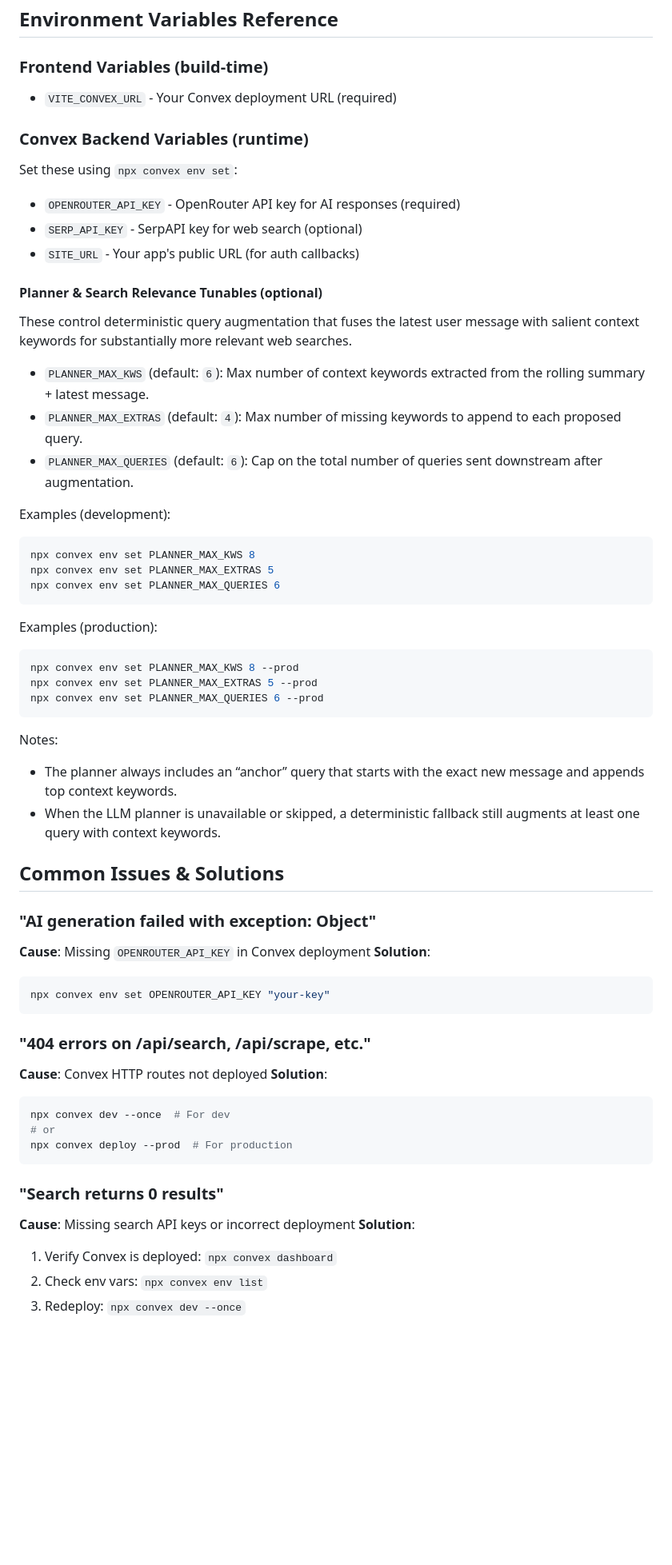
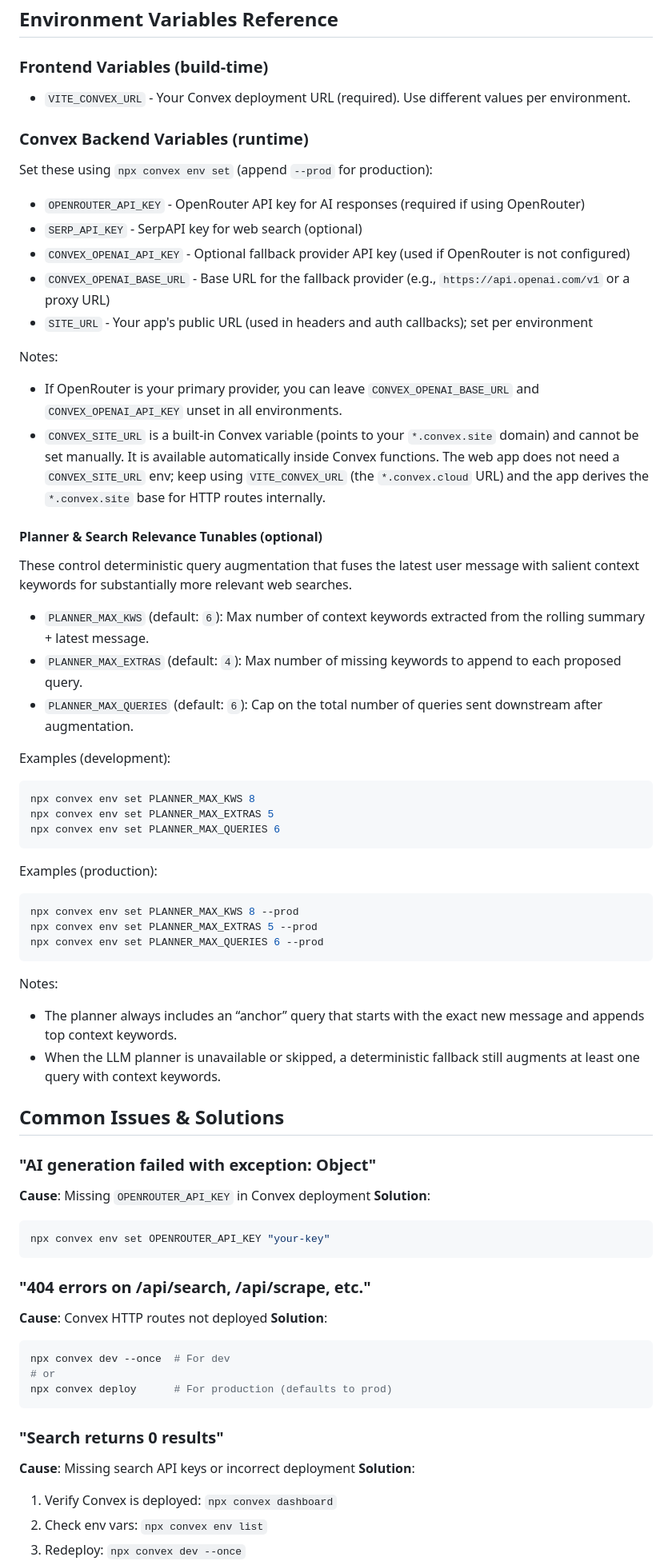
Before and after one commit to WilliamAGH/searchai, a Markdown page: README.md, the part around one of its changes. Shown at 80% size. Drawn GitHub-style; blank space fills up the shorter version.

````diff
--- a/README.md
+++ b/README.md
@@ -131,15 +182,26 @@ HTTP endpoints for unauthenticated users (served by Convex):
 ## Environment Variables Reference
 
 ### Frontend Variables (build-time)
-- `VITE_CONVEX_URL` - Your Convex deployment URL (required)
+
+- `VITE_CONVEX_URL` - Your Convex deployment URL (required). Use different values per environment.
 
 ### Convex Backend Variables (runtime)
-Set these using `npx convex env set`:
-- `OPENROUTER_API_KEY` - OpenRouter API key for AI responses (required)
+
+Set these using `npx convex env set` (append `--prod` for production):
+
+- `OPENROUTER_API_KEY` - OpenRouter API key for AI responses (required if using OpenRouter)
 - `SERP_API_KEY` - SerpAPI key for web search (optional)
-- `SITE_URL` - Your app's public URL (for auth callbacks)
+- `CONVEX_OPENAI_API_KEY` - Optional fallback provider API key (used if OpenRouter is not configured)
+- `CONVEX_OPENAI_BASE_URL` - Base URL for the fallback provider (e.g., `https://api.openai.com/v1` or a proxy URL)
+- `SITE_URL` - Your app's public URL (used in headers and auth callbacks); set per environment
+
+Notes:
+
+- If OpenRouter is your primary provider, you can leave `CONVEX_OPENAI_BASE_URL` and `CONVEX_OPENAI_API_KEY` unset in all environments.
+- `CONVEX_SITE_URL` is a built-in Convex variable (points to your `*.convex.site` domain) and cannot be set manually. It is available automatically inside Convex functions. The web app does not need a `CONVEX_SITE_URL` env; keep using `VITE_CONVEX_URL` (the `*.convex.cloud` URL) and the app derives the `*.convex.site` base for HTTP routes internally.
 
 #### Planner & Search Relevance Tunables (optional)
+
 These control deterministic query augmentation that fuses the latest user message with salient context keywords for substantially more relevant web searches.
 
 - `PLANNER_MAX_KWS` (default: `6`): Max number of context keywords extracted from the rolling summary + latest message.
@@ -147,6 +209,7 @@ These control deterministic query augmentation that fuses the latest user messag
 - `PLANNER_MAX_QUERIES` (default: `6`): Cap on the total number of queries sent downstream after augmentation.
 
 Examples (development):
+
 ```bash
 npx convex env set PLANNER_MAX_KWS 8
 npx convex env set PLANNER_MAX_EXTRAS 5
@@ -154,6 +217,7 @@ npx convex env set PLANNER_MAX_QUERIES 6
 ```
 
 Examples (production):
+
 ```bash
 npx convex env set PLANNER_MAX_KWS 8 --prod
 npx convex env set PLANNER_MAX_EXTRAS 5 --prod
@@ -161,30 +225,37 @@ npx convex env set PLANNER_MAX_QUERIES 6 --prod
 ```
 
 Notes:
+
 - The planner always includes an “anchor” query that starts with the exact new message and appends top context keywords.
 - When the LLM planner is unavailable or skipped, a deterministic fallback still augments at least one query with context keywords.
 
 ## Common Issues & Solutions
 
 ### "AI generation failed with exception: Object"
+
 **Cause**: Missing `OPENROUTER_API_KEY` in Convex deployment
 **Solution**:
+
 ```bash
 npx convex env set OPENROUTER_API_KEY "your-key"
 ```
 
 ### "404 errors on /api/search, /api/scrape, etc."
+
 **Cause**: Convex HTTP routes not deployed
 **Solution**:
+
 ```bash
 npx convex dev --once  # For dev
 # or
-npx convex deploy --prod  # For production
+npx convex deploy      # For production (defaults to prod)
 ```
 
 ### "Search returns 0 results"
+
 **Cause**: Missing search API keys or incorrect deployment
 **Solution**:
+
 1. Verify Convex is deployed: `npx convex dashboard`
 2. Check env vars: `npx convex env list`
 3. Redeploy: `npx convex dev --once`
````
Also changed, not shown: other parts of README.md (+74 -21 lines).
